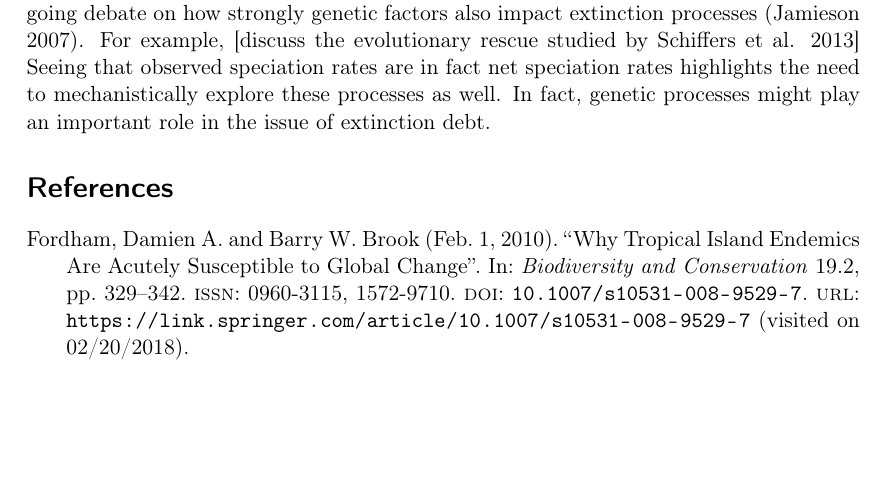
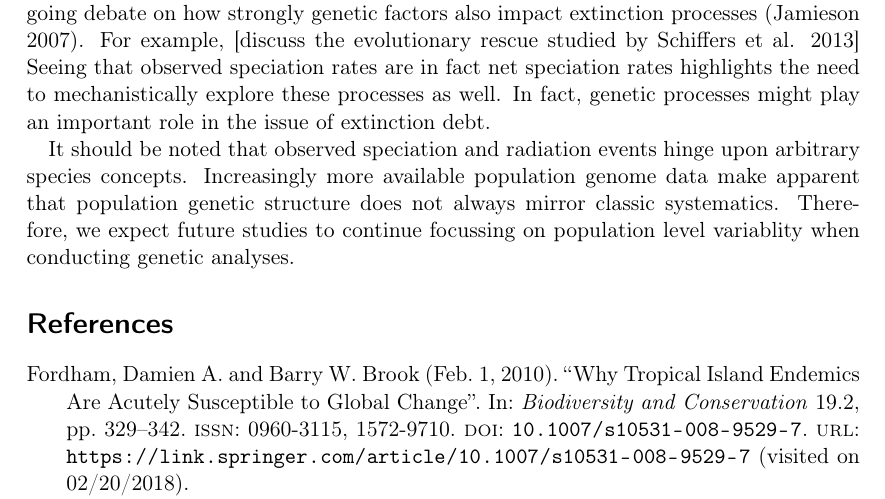
Before and after one commit to lleiding/gemm, a LaTeX paper (paper/draft.tex): part of page 5 of 6, cut so that both start at the same text, the shorter picture padded with empty space. Compiled offline with pdfLaTeX.

Commit message:
add remark to species concepts in disc

```diff
--- a/paper/draft.tex
+++ b/paper/draft.tex
@@ -251,6 +251,10 @@ Seeing that observed speciation rates are in fact net speciation rates highlight
 these processes as well.
 In fact, genetic processes might play an important role in the issue of extinction debt. %% cite Ludmilla, ask for refs
 
+It should be noted that observed speciation and radiation events hinge upon arbitrary species concepts.
+Increasingly more available population genome data make apparent that population genetic structure does not
+always mirror classic systematics.
+Therefore, we expect future studies to continue focussing on population level variablity when conducting genetic analyses.
 \printbibliography
 
 \end{document}
```
